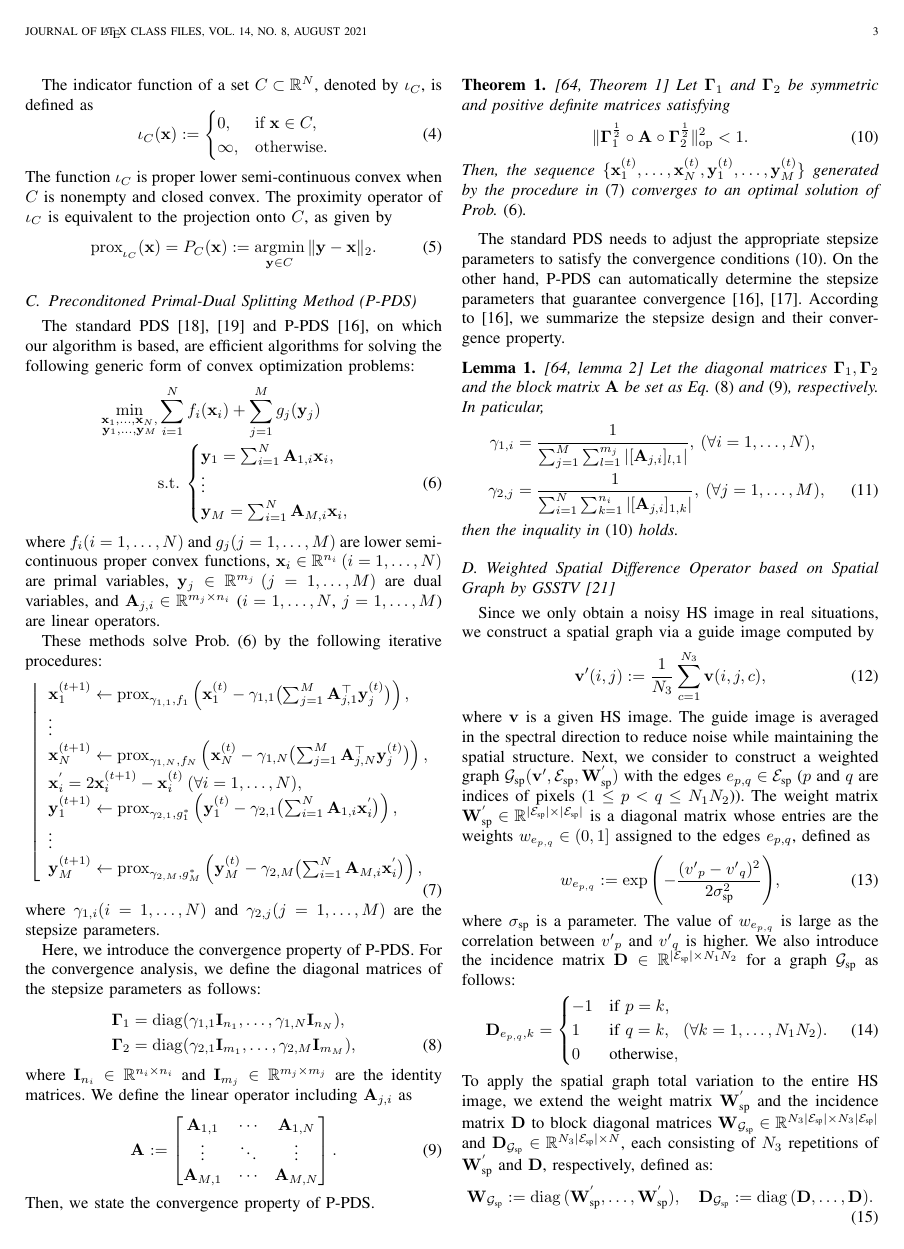
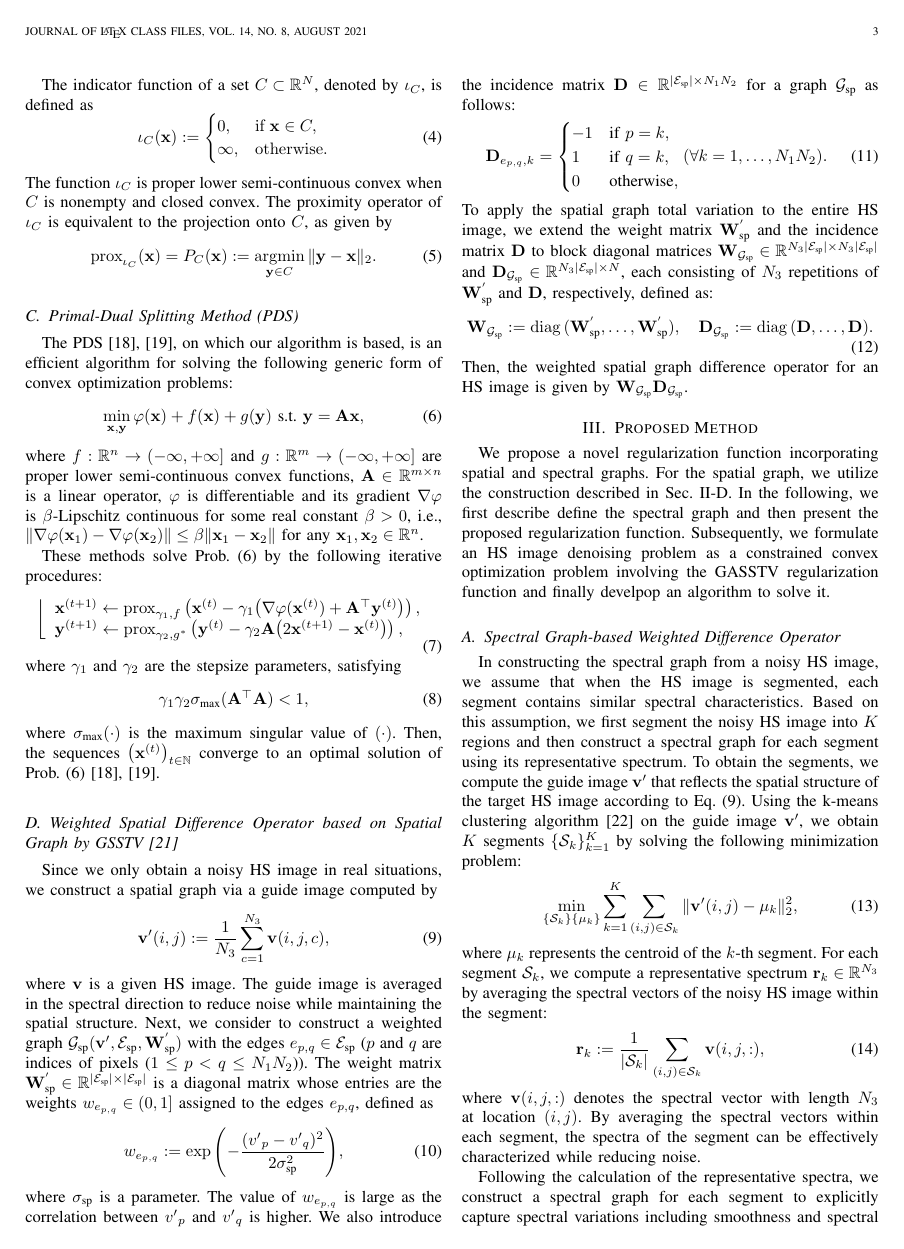
Before and after one commit to mochidroid/GASSTV_TGRS_TeX, a LaTeX paper (main.tex, which reads src/0_defs.tex, src/2_Preliminaries.tex): page 3 of 7 before the commit and page 3 of 6 after it. Compiled offline with pdfLaTeX.

Commit message:
Update Algorithm

```diff
--- a/src/0_defs.tex
+++ b/src/0_defs.tex
@@ -246,7 +254,7 @@
 % \def\MaxRange{\bar{\mu}}
 % \def\SetRange{\SetProb_{\lbrack \MinRange,\MaxRange \rbrack}}
 
-\def\MaxSingularValue#1{\sigma_{\text{max}} (#1)}
+
 
 
 % 4.1 Simulated HS Image Data Experiment
--- a/src/2_Preliminaries.tex
+++ b/src/2_Preliminaries.tex
@@ -59,90 +59,36 @@ The proximity operator of $\FuncIndicator{\SetConvex}$ is equivalent to the proj
 \end{equation}
 
 
-\subsection{Preconditoned Primal-Dual Splitting Method (P-PDS)}
-\label{subsec:P-PDS}
-The standard PDS~\cite{Chambolle2011PDS, Condat2013PDS} and P-PDS~\cite{Pock2011PPDS}, on which our algorithm is based, are efficient algorithms for solving the following generic form of convex optimization problems:
-\begin{align}
+\subsection{Primal-Dual Splitting Method (PDS)}
+\label{subsec:PDS}
+The PDS~\cite{Chambolle2011PDS, Condat2013PDS}, on which our algorithm is based, is an efficient algorithm for solving the following generic form of convex optimization problems:
+\begin{equation}
 	\label{prob:convex_optim_prob}
-	\min_{\substack{\VarPrimal{1}, \ldots, \VarPrimal{\NumVarPrimal}, \\
-			\VarDual{1}, \ldots, \VarDual{\NumVarDual}}}
-	& \sum_{\IndexPrimal=1}^{\NumVarPrimal} \FuncPrimal{\IndexPrimal} (\VarPrimal{\IndexPrimal}) + \sum_{\IndexDual=1}^{\NumVarDual} \FuncDual{\IndexDual} (\VarDual{\IndexDual}) \nonumber \\
-	& \mathrm{s.t.} \:
-	\begin{cases}
-		\VarDual{1} = \sum_{\IndexPrimal=1}^{\NumVarPrimal} \LinOpPPDS{1,\IndexPrimal} \VarPrimal{\IndexPrimal}, \\
-		\vdots \\
-		\VarDual{\NumVarDual} = \sum_{\IndexPrimal=1}^{\NumVarPrimal} \LinOpPPDS{\NumVarDual,\IndexPrimal} \VarPrimal{\IndexPrimal},
-	\end{cases}
-\end{align}
-where $\FuncPrimal{\IndexPrimal} (\IndexPrimal = 1, \ldots, \NumVarPrimal)$ and $\FuncDual{\IndexDual} (\IndexDual = 1, \ldots, \NumVarDual)$ are lower semi-continuous proper convex functions, $\VarPrimal{\IndexPrimal} \in \RealSpace{\DimVarPrimal{\IndexPrimal}} \: (\IndexPrimal = 1, \dots, \NumVarPrimal)$ are primal variables, $\VarDual{\IndexDual} \in \RealSpace{\DimVarDual{\IndexDual}} \: (\IndexDual = 1, \dots, \NumVarDual)$ are dual variables, and $\LinOpPPDS{\IndexDual,\IndexPrimal} \in \RealSpace{\DimVarDual{\IndexDual} \times  \DimVarPrimal{\IndexPrimal}}$ ($i = 1, \ldots, \NumVarPrimal$, $j = 1, \ldots, \NumVarDual$) are linear operators.
+	\min_{\VarPrimal, \VarDual} \FuncSmooth (\VarPrimal) + \FuncPrimal (\VarPrimal) + \FuncDual (\VarDual) \text{ s.t. } \VarDual = \LinOpPDS \VarPrimal,
+\end{equation}
+where $\FuncPrimal : \RealSpace{\DimVarPrimal} \to (-\infty, +\infty]$ and $\FuncDual : \RealSpace{\DimVarDual} \to (-\infty, +\infty]$ are proper lower semi-continuous convex functions, $\LinOpPDS \in \RealSpace{\DimVarDual \times  \DimVarPrimal}$ is a linear operator, $\FuncSmooth$ is differentiable and its gradient $\nabla \FuncSmooth$ is $\LipsitzConst$-Lipschitz continuous for some real constant $\LipsitzConst > 0$, i.e., $\| \nabla \FuncSmooth(\VarPrimal_{1}) - \nabla \FuncSmooth(\VarPrimal_{2}) \| \leq \LipsitzConst \| \VarPrimal_{1} - \VarPrimal_{2} \|$ for any $\VarPrimal_{1}, \VarPrimal_{2} \in \RealSpace{\DimVarPrimal}$.
 
 These methods solve Prob.~\eqref{prob:convex_optim_prob} by the following iterative procedures:
 \begin{equation}
-	\label{algo:P-PDS}
+	\label{algo:PDS}
 	\AlgoLfloor{
 		\begin{array}{l}
-			\VarPrimal{1}^{(\IdxAlg+1)}
-			\leftarrow \prox_{\ScalarStepsize{1, 1}, \FuncPrimal{1}}
-			\left( \VarPrimal{1}^{(\IdxAlg)} - \ScalarStepsize{1,1} \bigl( \sum_{\IndexDual=1}^{\NumVarDual} \LinOpPPDS{\IndexDual,1}^{\top} \VarDual{\IndexDual}^{(\IdxAlg)} \bigr) \right), \\
-			\vdots \\
-			\VarPrimal{\NumVarPrimal}^{(\IdxAlg+1)}
-			\leftarrow \prox_{\ScalarStepsize{1, \NumVarPrimal}, \FuncPrimal{\NumVarPrimal}}
-			\left( \VarPrimal{\NumVarPrimal}^{(\IdxAlg)} - \ScalarStepsize{1, \NumVarPrimal} \bigl( \sum_{\IndexDual=1}^{\NumVarDual} \LinOpPPDS{\IndexDual,\NumVarPrimal}^{\top} \VarDual{\IndexDual}^{(\IdxAlg)} \bigr) \right), \\
-			\VarPrimal{\IndexPrimal}^{'} = 2\VarPrimal{\IndexPrimal}^{(\IdxAlg+1)} - \VarPrimal{\IndexPrimal}^{(\IdxAlg)} \: (\forall \IndexPrimal = 1, \ldots, \NumVarPrimal), \\
-			\VarDual{1}^{(\IdxAlg+1)}
-			\leftarrow \prox_{\ScalarStepsize{2, 1}, \FuncDual{1}^{*}}
-			\left( \VarDual{1}^{(\IdxAlg)} - \ScalarStepsize{2, 1}
-			\bigl(\sum_{\IndexPrimal=1}^{\NumVarPrimal} \LinOpPPDS{1,\IndexPrimal} \VarPrimal{\IndexPrimal}^{'} \bigr) \right), \\
-			\vdots \\
-			\VarDual{\NumVarDual}^{(\IdxAlg+1)}
-			\leftarrow \prox_{\ScalarStepsize{2, \NumVarDual}, \FuncDual{\NumVarDual}^{*}}
-			\left( \VarDual{\NumVarDual}^{(\IdxAlg)} - \ScalarStepsize{2, \NumVarDual}
-			\bigl(\sum_{\IndexPrimal=1}^{\NumVarPrimal} \LinOpPPDS{\NumVarDual,\IndexPrimal}  \VarPrimal{\IndexPrimal}^{'} \bigr) \right), \\
+			\VarPrimal^{(\IdxAlg+1)}
+			\leftarrow \prox_{\ScalarStepsize{1}, \FuncPrimal}
+			\left( \VarPrimal^{(\IdxAlg)} - \ScalarStepsize{1} \bigl( \nabla \FuncSmooth(\VarPrimal^{(\IdxAlg)}) + \LinOpPDS^{\top} \VarDual^{(\IdxAlg)} \bigr) \right), \\
+			\VarDual^{(\IdxAlg+1)}
+			\leftarrow \prox_{\ScalarStepsize{2}, \FuncDual^{*}}
+			\left( \VarDual^{(\IdxAlg)} - \ScalarStepsize{2}
+			\LinOpPDS \bigl(2\VarPrimal^{(\IdxAlg+1)} - \VarPrimal^{(\IdxAlg)} \bigr) \right), \\
 		\end{array}
 	}.
 \end{equation}
-where $\ScalarStepsize{1, \IndexPrimal}(\IndexPrimal = 1, \dots, \NumVarPrimal)$ and $\ScalarStepsize{2, \IndexDual}(\IndexDual = 1, \dots, \NumVarDual)$ are the stepsize parameters.
-
-
-Here, we introduce the convergence property of P-PDS.
-For the convergence analysis, we define the diagonal matrices of the stepsize parameters as follows:
-\begin{align}
-	\label{eq:StepsizeMatrices}
-	\MatrixStepsize{1} & = \diag(\ScalarStepsize{1, 1} \MatrixIdentity_{\DimVarPrimal{1}}, \ldots, \ScalarStepsize{1, \NumVarPrimal} \MatrixIdentity_{\DimVarPrimal{\NumVarPrimal}}), \notag \\
-	\MatrixStepsize{2} & = \diag(\ScalarStepsize{2, 1} \MatrixIdentity_{\DimVarDual{1}}, \ldots, \ScalarStepsize{2, \NumVarDual} \MatrixIdentity_{\DimVarDual{\NumVarDual}}),
-\end{align}
-where $\MatrixIdentity_{\DimVarPrimal{\IndexPrimal}} \in \RealSpace{\DimVarPrimal{\IndexPrimal} \times \DimVarPrimal{\IndexPrimal}}$ and $\MatrixIdentity_{\DimVarDual{\IndexDual}} \in \RealSpace{\DimVarDual{\IndexDual} \times \DimVarDual{\IndexDual}}$ are the identity matrices. We define the linear operator including $\LinOpPPDS{\IndexDual,\IndexPrimal}$ as
+where $\ScalarStepsize{1}$ and $\ScalarStepsize{2}$ are the stepsize parameters, satisfying
 \begin{equation}
-	\label{eq:LinearOperator}
-	\LinOpPPDS{} :=
-	\begin{bmatrix}
-		\LinOpPPDS{1, 1} & \cdots & \LinOpPPDS{1, \NumVarPrimal} \\
-		\vdots & \ddots & \vdots \\
-		\LinOpPPDS{\NumVarDual, 1} & \cdots & \LinOpPPDS{\NumVarDual, \NumVarPrimal}
-	\end{bmatrix}.
+	\label{ieq:PDS_ConvergenceCondition}
+	\ScalarStepsize{1} \ScalarStepsize{2} \MaxSingularValue{\LinOpPDS^{\top}\LinOpPDS} < 1,
 \end{equation}
-Then, we state the convergence property of P-PDS.
-\begin{thm}
-	\label{thm:ConvergenceP-PDS}
-	[64, Theorem 1] Let $\MatrixStepsize{1}$ and $\MatrixStepsize{2}$ be symmetric and positive definite matrices satisfying
-	\begin{equation}
-		\label{ieq:ConvergenceCondition}
-		\OpNormSq{\MatrixStepsize{1}^{\frac{1}{2}} \circ \LinOpPPDS{} \circ \MatrixStepsize{2}^{\frac{1}{2}}} < 1.
-	\end{equation}
-	Then, the sequence $\lbrace \VarPrimal{1}^{(\IdxAlg)}, \ldots, \VarPrimal{\NumVarPrimal}^{(\IdxAlg)}, \VarDual{1}^{(\IdxAlg)}, \ldots, \VarDual{\NumVarDual}^{(\IdxAlg)} \rbrace$ generated by the procedure in \eqref{algo:P-PDS} converges to an optimal solution of Prob.~\eqref{prob:convex_optim_prob}.
-\end{thm}
-
-The standard PDS needs to adjust the appropriate stepsize parameters to satisfy the convergence conditions~\eqref{ieq:ConvergenceCondition}. On the other hand, P-PDS can automatically determine the stepsize parameters that guarantee convergence~\cite{Pock2011PPDS,Naganuma2023PPDS}. According to~\cite{Pock2011PPDS}, we summarize the stepsize design and their convergence property.
-\begin{lem}
-	\label{lem:StepsizeParameters}
-	[64, lemma 2] Let the diagonal matrices $\MatrixStepsize{1}, \MatrixStepsize{2}$ and the block matrix $\LinOpPPDS{}$ be set as Eq.~\eqref{eq:StepsizeMatrices} and \eqref{eq:LinearOperator}, respectively. In paticular,
-	\begin{align}
-	\label{eq:Preconditioners}
-	\ScalarStepsize{1, \IndexPrimal} & = \frac{1}{\sum_{\IndexDual = 1}^{\NumVarDual} \sum_{\IndexVarDual = 1}^{\DimVarDual{\IndexDual}} | \MatrixBrackets[\LinOpPPDS{\IndexDual, \IndexPrimal}]{\IndexVarDual, 1} |} , \: (\forall \IndexPrimal = 1, \ldots, \NumVarPrimal), \notag \\
-	\ScalarStepsize{2, \IndexDual} & = \frac{1}{\sum_{\IndexPrimal = 1}^{\NumVarPrimal} \sum_{\IndexVarPrimal = 1}^{\DimVarPrimal{\IndexPrimal}} | \MatrixBrackets[\LinOpPPDS{\IndexDual, \IndexPrimal}]{1, \IndexVarPrimal} |}, \: (\forall \IndexDual = 1, \ldots, \NumVarDual),
-	\end{align}
-	then the inquality in~\eqref{ieq:ConvergenceCondition} holds.
-\end{lem}
+where $\MaxSingularValue{\cdot}$ is the maximum singular value of $(\cdot)$. Then, the sequences $\left( \VarPrimal^{(\IdxAlg)} \right)_{\IdxAlg \in \mathbb{N}}$ converge to an optimal solution of Prob.~\eqref{prob:convex_optim_prob}~\cite{Chambolle2011PDS, Condat2013PDS}.
 
 
 \subsection{Weighted Spatial Difference Operator based on Spatial Graph by GSSTV~\cite{Takemoto2022GSSTV}}
```
Also changed, not shown: src/1_Introduction.tex (+1 -1 lines), src/3_ProposedMethod.tex (+24 -20 lines), out/main.pdf, src/0_defs.tex (26 more changed lines).
